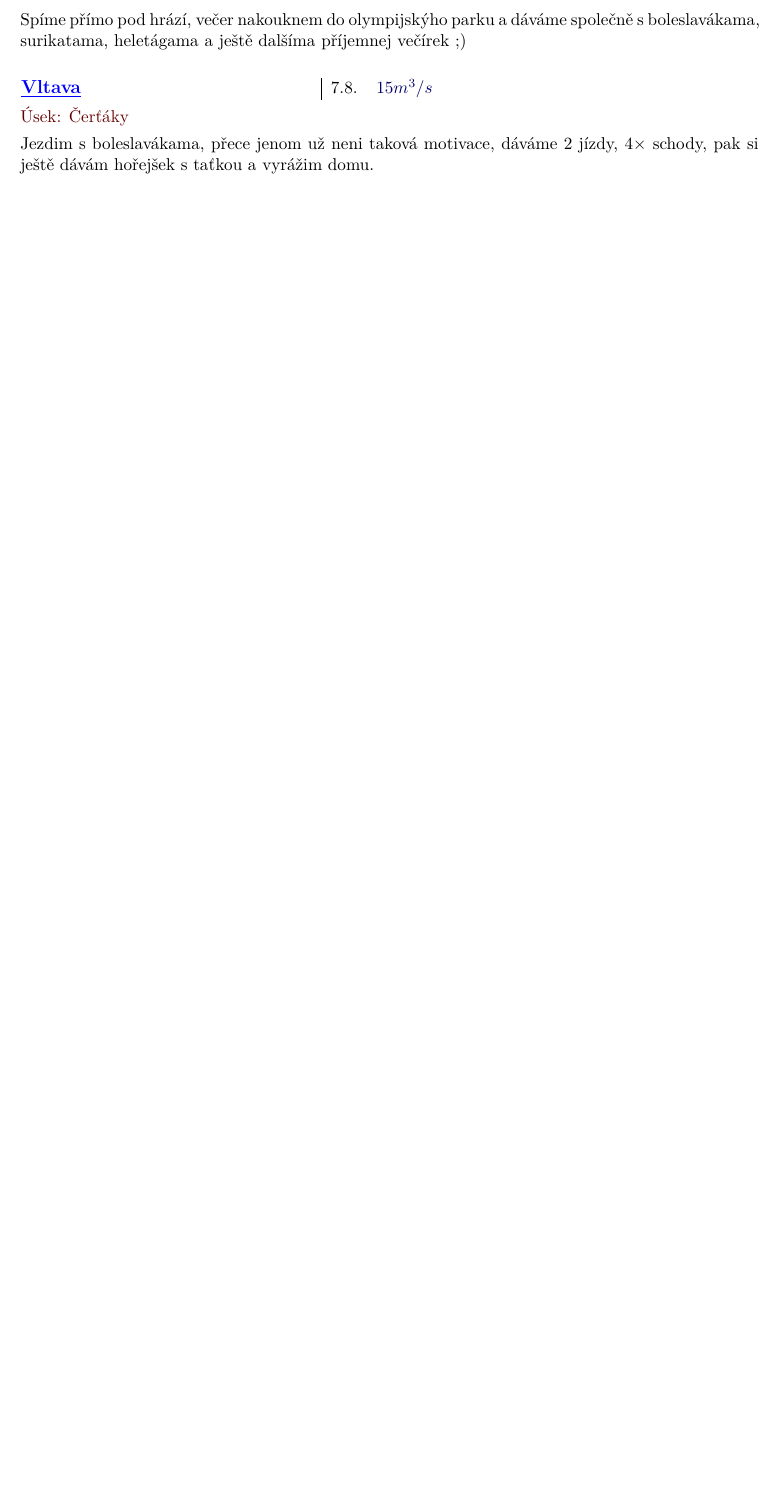
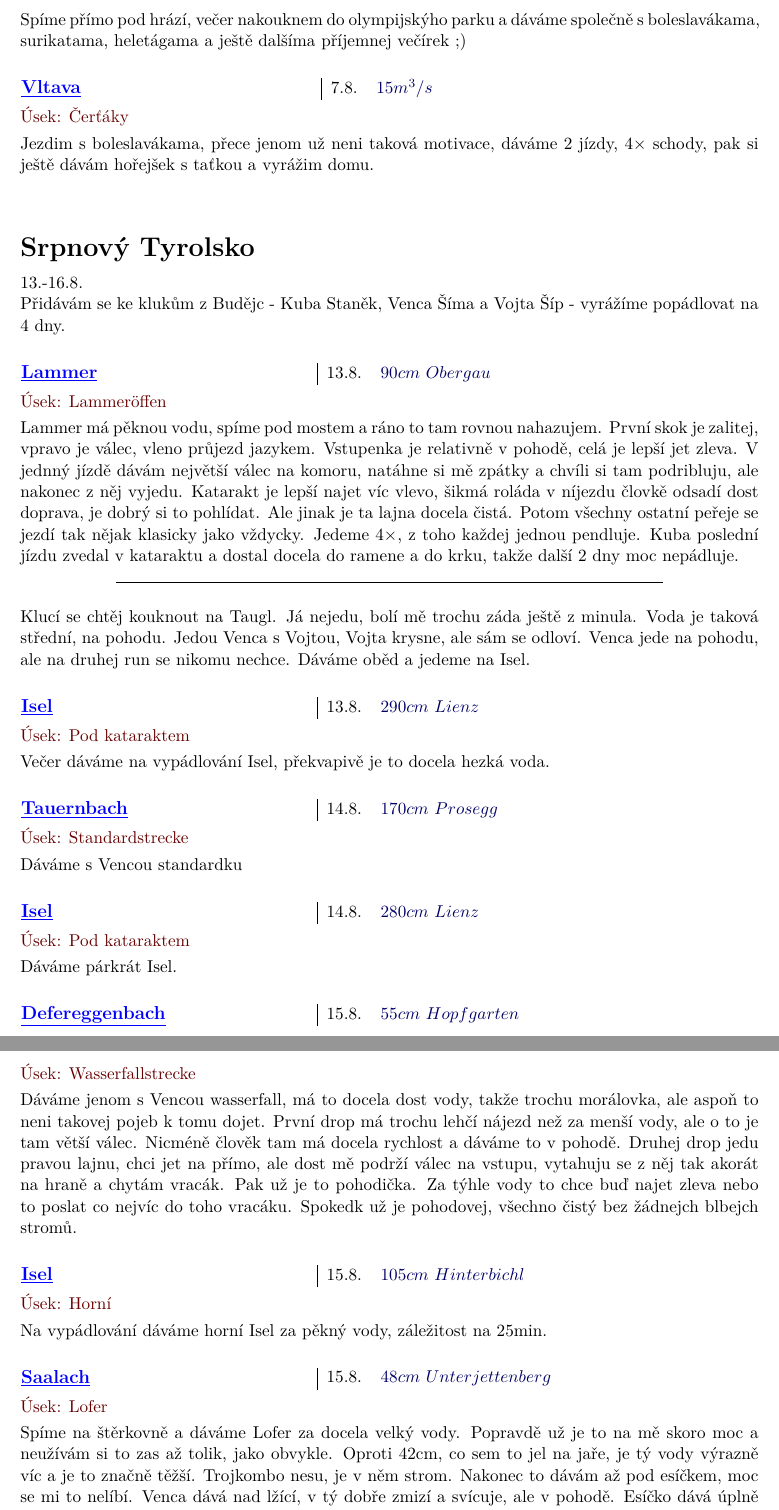
Before and after one commit to Jaa-c/zapisky-voda, a LaTeX document (voda.tex): part of page 49 of 49 before the commit and two parts of pages 49 and 50 of 50 after it, the two joined at a grey line, cut so that both start at the same text, the shorter picture padded with empty space. Compiled offline with pdfLaTeX.

Commit message:
tirolsko

```diff
--- a/voda.tex
+++ b/voda.tex
@@ -1257,4 +1257,54 @@ Jezdim s boleslavákama, přece jenom už neni taková motivace, dáváme 2 jíz
 
 
 
+\akce{Srpnový Tyrolsko}
+\datum[13.-16.8.]
+
+Přidávám se ke klukům z Budějc - Kuba Staněk, Venca Šíma a Vojta Šíp - vyrážíme popádlovat na 4 dny.
+
+\info[Lammer]{13.8.}{$90cm~Obergau$}
+\usek{Lammeröffen}
+
+Lammer má pěknou vodu, spíme pod mostem a ráno to tam rovnou nahazujem. První skok je zalitej, vpravo je válec, vleno průjezd jazykem. Vstupenka je relativně v pohodě, celá je lepší jet zleva. V jednný jízdě dávám největší válec na komoru, natáhne si mě zpátky a chvíli si tam podribluju, ale nakonec z něj vyjedu. Katarakt je lepší najet víc vlevo, šikmá roláda v níjezdu človkě odsadí dost doprava, je dobrý si to pohlídat. Ale jinak je ta lajna docela čistá. Potom všechny ostatní peřeje se jezdí tak nějak klasicky jako vždycky. Jedeme $4\times$, z toho každej jednou pendluje. Kuba poslední jízdu zvedal v kataraktu a dostal docela do ramene a do krku, takže další 2 dny moc nepádluje.
+
+\cara
+
+Klucí se chtěj kouknout na Taugl. Já nejedu, bolí mě trochu záda ještě z minula. Voda je taková střední, na pohodu. Jedou Venca s Vojtou, Vojta krysne, ale sám se odloví. Venca jede na pohodu, ale na druhej run se nikomu nechce. Dáváme oběd a jedeme na Isel.
+
+
+\info[Isel]{13.8.}{$290cm~Lienz$}
+\usek{Pod kataraktem}
+
+Večer dáváme na vypádlování Isel, překvapivě je to docela hezká voda.
+
+
+\info[Tauernbach]{14.8.}{$170cm~Prosegg$}
+\usek{Standardstrecke}
+
+Dáváme s Vencou standardku
+
+
+\info[Isel]{14.8.}{$280cm~Lienz$}
+\usek{Pod kataraktem}
+
+Dáváme párkrát Isel.
+
+
+\info[Defereggenbach]{15.8.}{$55cm~Hopfgarten$}
+\usek{Wasserfallstrecke}
+
+Dáváme jenom s Vencou wasserfall, má to docela dost vody, takže trochu morálovka, ale aspoň to neni takovej pojeb k tomu dojet. První drop má trochu lehčí nájezd než za menší vody, ale o to je tam větší válec. Nicméně člověk tam má docela rychlost a dáváme to v pohodě. Druhej drop jedu pravou lajnu, chci jet na přímo, ale dost mě podrží válec na vstupu, vytahuju se z něj tak akorát na hraně a chytám vracák. Pak už je to pohodička. Za týhle vody to chce buď najet zleva nebo to poslat co nejvíc do toho vracáku. Spokedk už je pohodovej, všechno čistý bez žádnejch blbejch stromů.
+
+
+\info[Isel]{15.8.}{$105cm~Hinterbichl$}
+\usek{Horní}
+
+Na vypádlování dáváme horní Isel za pěkný vody, záležitost na 25min.
+
+
+\info[Saalach]{15.8.}{$48cm~Unterjettenberg$}
+\usek{Lofer}
+
+Spíme na štěrkovně a dáváme Lofer za docela velký vody. Popravdě už je to na mě skoro moc a neužívám si to zas až tolik, jako obvykle. Oproti 42cm, co sem to jel na jaře, je tý vody výrazně víc a je to značně těžší. Trojkombo nesu, je v něm strom. Nakonec to dávám až pod esíčkem, moc se mi to nelíbí. Venca dává nad lžící, v tý dobře zmizí a svícuje, ale v pohodě. Esíčko dává úplně na pohodu. Zbytek už jedeme víceméně klasický lajny. S tou přenáškou mě to moc nebaví, dáváme jenom jedu jízdu a jedeme domu.
+
 \end{document}.
```
Also changed, not shown: voda.pdf.
